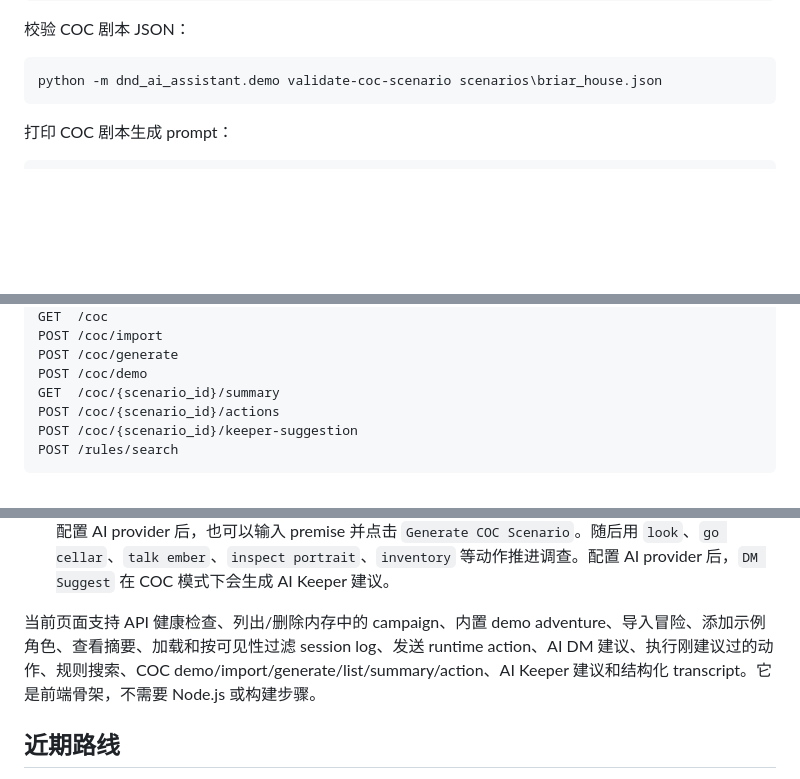
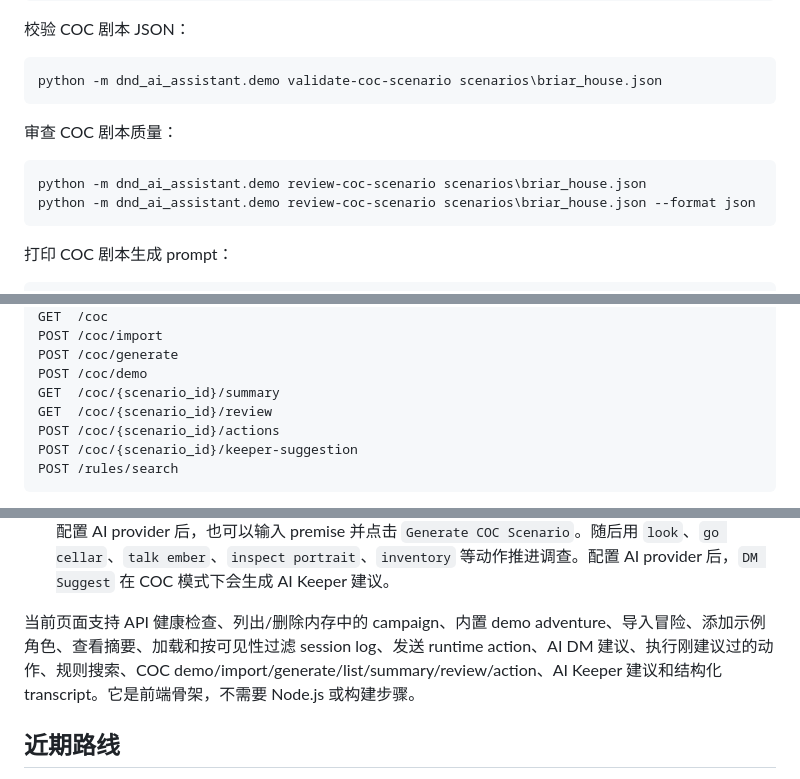
Before and after one commit to altman1-marx/-dnd-ai-assistant, a Markdown page: README.md, 3 parts joined by grey strips. GitHub-like rendering; blank space fills up the shorter version.

Commit message:
Document COC scenario review

````diff
--- a/README.md
+++ b/README.md
@@ -59,6 +59,13 @@ python -m dnd_ai_assistant.demo new-coc-scenario `
 
 ```powershell
 python -m dnd_ai_assistant.demo validate-coc-scenario scenarios\briar_house.json
+```
+
+审查 COC 剧本质量：
+
+```powershell
+python -m dnd_ai_assistant.demo review-coc-scenario scenarios\briar_house.json
+python -m dnd_ai_assistant.demo review-coc-scenario scenarios\briar_house.json --format json
 ```
 
 打印 COC 剧本生成 prompt：
@@ -335,6 +342,7 @@ POST /coc/import
 POST /coc/generate
 POST /coc/demo
 GET  /coc/{scenario_id}/summary
+GET  /coc/{scenario_id}/review
 POST /coc/{scenario_id}/actions
 POST /coc/{scenario_id}/keeper-suggestion
 POST /rules/search
@@ -507,7 +518,7 @@ python -m dnd_ai_assistant.demo serve-api `
 5. 可先点击 `DM Suggest` 生成叙述/规则建议，再点击 `Run Suggested` 执行同一条 runtime action。
 6. COC 模式可点击 `Start COC Demo`，或选择一个 COC scenario JSON 后点击 `Import COC Scenario`；配置 AI provider 后，也可以输入 premise 并点击 `Generate COC Scenario`。随后用 `look`、`go cellar`、`talk ember`、`inspect portrait`、`inventory` 等动作推进调查。配置 AI provider 后，`DM Suggest` 在 COC 模式下会生成 AI Keeper 建议。
 
-当前页面支持 API 健康检查、列出/删除内存中的 campaign、内置 demo adventure、导入冒险、添加示例角色、查看摘要、加载和按可见性过滤 session log、发送 runtime action、AI DM 建议、执行刚建议过的动作、规则搜索、COC demo/import/generate/list/summary/action、AI Keeper 建议和结构化 transcript。它是前端骨架，不需要 Node.js 或构建步骤。
+当前页面支持 API 健康检查、列出/删除内存中的 campaign、内置 demo adventure、导入冒险、添加示例角色、查看摘要、加载和按可见性过滤 session log、发送 runtime action、AI DM 建议、执行刚建议过的动作、规则搜索、COC demo/import/generate/list/summary/review/action、AI Keeper 建议和结构化 transcript。它是前端骨架，不需要 Node.js 或构建步骤。
 
 ## 近期路线
 
````
Also changed, not shown: other parts of README.md (+3 -0 lines).
